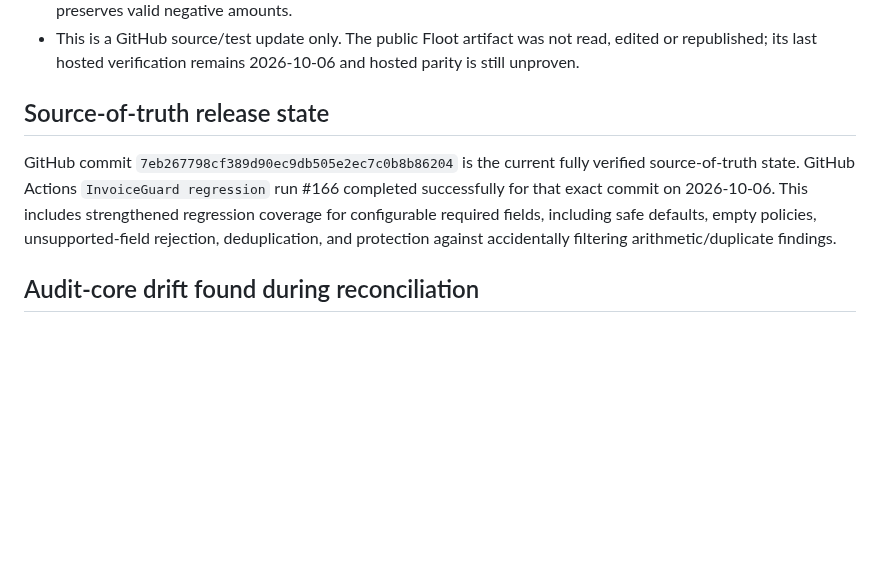
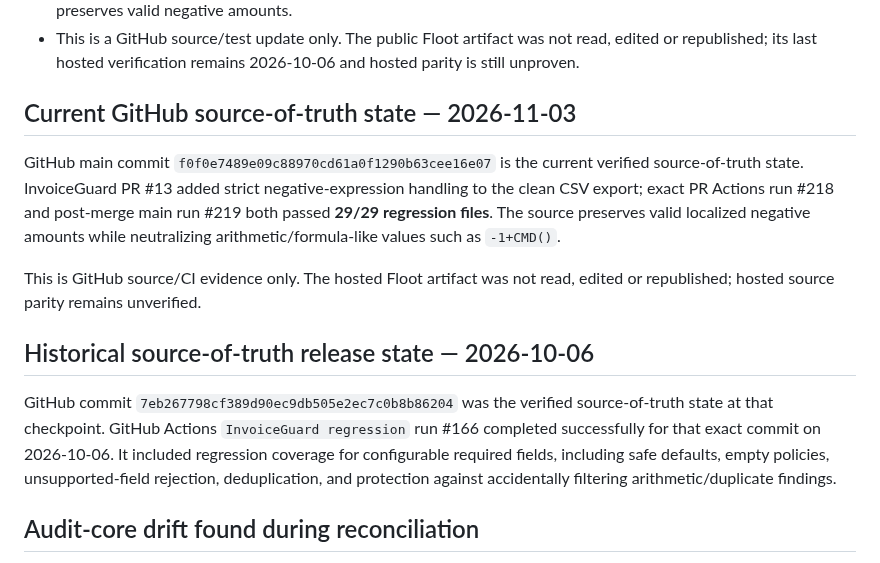
Before and after one commit to matrix12345695-afk/-, a Markdown page: FLOOT_RECONCILIATION.md, the part around the change. Drawn GitHub-style; blank space fills up the shorter version.

Commit message:
docs: mark October source snapshot as historical

```diff
--- a/FLOOT_RECONCILIATION.md
+++ b/FLOOT_RECONCILIATION.md
@@ -21,9 +21,15 @@ GitHub `main` remains the source of truth for InvoiceGuard product and audit log
 - InvoiceGuard PR #13 merged at `f0f0e7489e09c88970cd61a0f1290b63cee16e07` after exact-head and post-merge CI both passed **29/29 regression files**. The clean CSV export now rejects non-numeric negative expressions instead of treating every leading minus followed by a digit as a safe amount; strict accounting-number parsing preserves valid negative amounts.
 - This is a GitHub source/test update only. The public Floot artifact was not read, edited or republished; its last hosted verification remains 2026-10-06 and hosted parity is still unproven.
 
-## Source-of-truth release state
+## Current GitHub source-of-truth state — 2026-11-03
 
-GitHub commit `7eb267798cf389d90ec9db505e2ec7c0b8b86204` is the current fully verified source-of-truth state. GitHub Actions `InvoiceGuard regression` run #166 completed successfully for that exact commit on 2026-10-06. This includes strengthened regression coverage for configurable required fields, including safe defaults, empty policies, unsupported-field rejection, deduplication, and protection against accidentally filtering arithmetic/duplicate findings.
+GitHub main commit `f0f0e7489e09c88970cd61a0f1290b63cee16e07` is the current verified source-of-truth state. InvoiceGuard PR #13 added strict negative-expression handling to the clean CSV export; exact PR Actions run #218 and post-merge main run #219 both passed **29/29 regression files**. The source preserves valid localized negative amounts while neutralizing arithmetic/formula-like values such as `-1+CMD()`.
+
+This is GitHub source/CI evidence only. The hosted Floot artifact was not read, edited or republished; hosted source parity remains unverified.
+
+## Historical source-of-truth release state — 2026-10-06
+
+GitHub commit `7eb267798cf389d90ec9db505e2ec7c0b8b86204` was the verified source-of-truth state at that checkpoint. GitHub Actions `InvoiceGuard regression` run #166 completed successfully for that exact commit on 2026-10-06. It included regression coverage for configurable required fields, including safe defaults, empty policies, unsupported-field rejection, deduplication, and protection against accidentally filtering arithmetic/duplicate findings.
 
 ## Audit-core drift found during reconciliation
 
```
